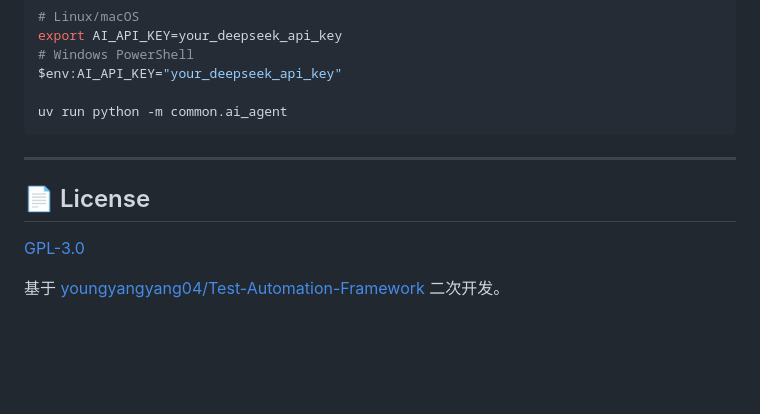
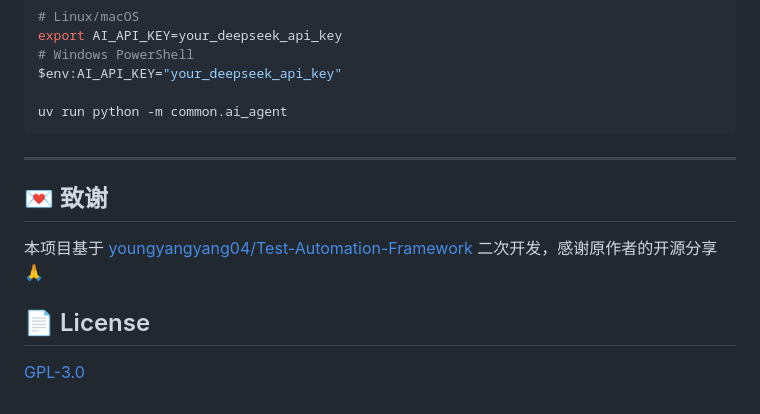
Before and after one commit to Anlon-27/TestWise, a Markdown page: README.md, the part around the change. Drawn GitHub-style; blank space fills up the shorter version.

Commit message:
docs: 致谢移至 License 上方并美化措辞

```diff
--- a/README.md
+++ b/README.md
@@ -119,8 +119,10 @@ uv run python -m common.ai_agent
 
 ---
 
+## 💌 致谢
+
+本项目基于 [youngyangyang04/Test-Automation-Framework](https://github.com/youngyangyang04/Test-Automation-Framework) 二次开发，感谢原作者的开源分享 🙏
+
 ## 📄 License
 
 [GPL-3.0](LICENSE)
-
-基于 [youngyangyang04/Test-Automation-Framework](https://github.com/youngyangyang04/Test-Automation-Framework) 二次开发。
```
